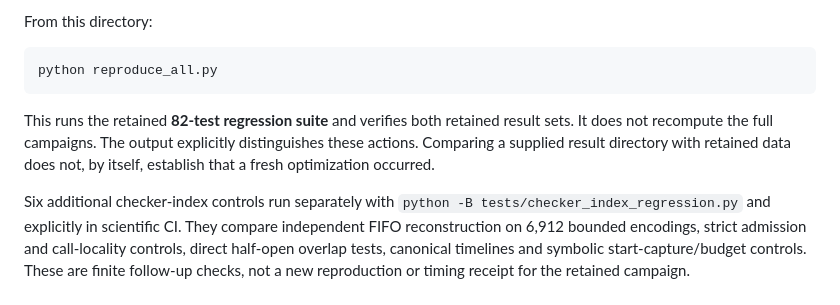
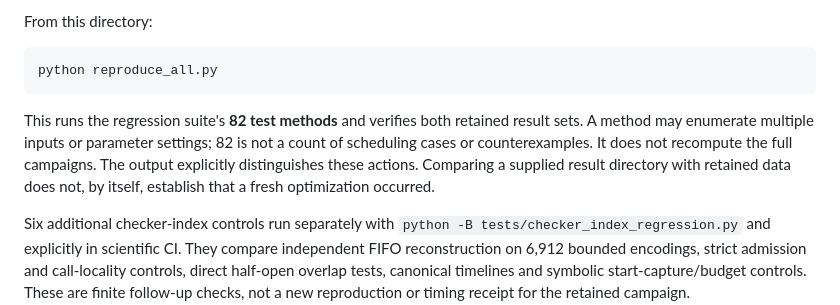
Before and after one commit to Haoyi-Zhang/EpochCollect, a Markdown page: README.md, the part around the change. GitHub-like rendering.

Commit message:
Align implementation, observed metrics and reproduction documentation

````diff
--- a/README.md
+++ b/README.md
@@ -20,7 +20,7 @@ From this directory:
 python reproduce_all.py
 ```
 
-This runs the retained **82-test regression suite** and verifies both retained result sets. It does not recompute the full campaigns. The output explicitly distinguishes these actions. Comparing a supplied result directory with retained data does not, by itself, establish that a fresh optimization occurred.
+This runs the regression suite's **82 test methods** and verifies both retained result sets. A method may enumerate multiple inputs or parameter settings; 82 is not a count of scheduling cases or counterexamples. It does not recompute the full campaigns. The output explicitly distinguishes these actions. Comparing a supplied result directory with retained data does not, by itself, establish that a fresh optimization occurred.
 
 Six additional checker-index controls run separately with
 `python -B tests/checker_index_regression.py` and explicitly in scientific CI.
````
